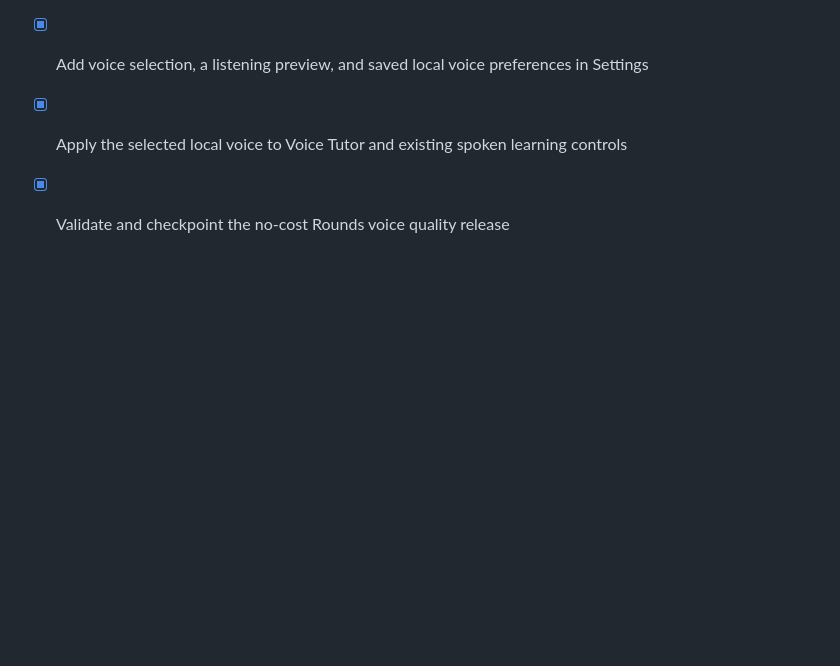
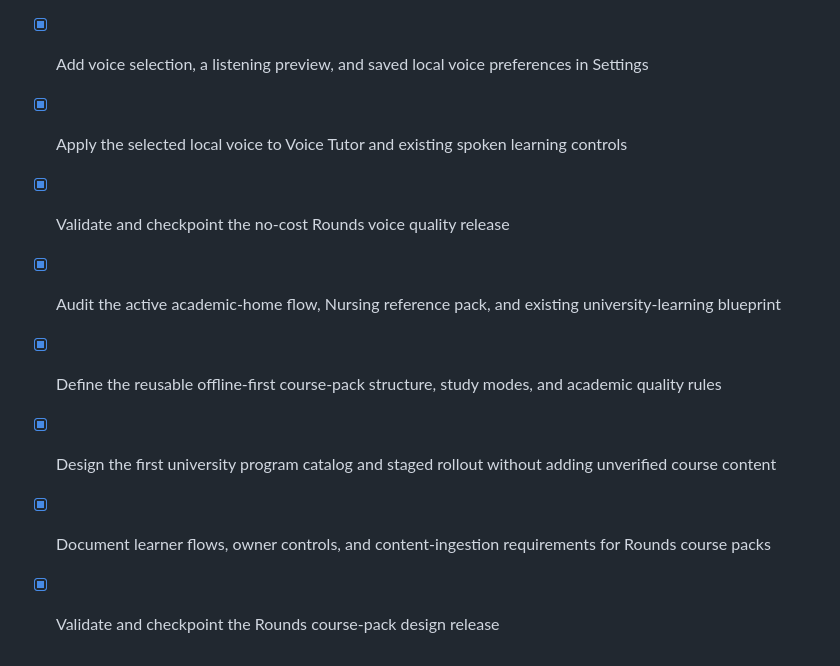
Before and after one commit to knas66000-coder/Rounds-, a Markdown page: todo.md, the part around the change. Drawn GitHub-style; blank space fills up the shorter version.

```diff
--- a/todo.md
+++ b/todo.md
@@ -174,3 +174,8 @@
 - [x] Add voice selection, a listening preview, and saved local voice preferences in Settings
 - [x] Apply the selected local voice to Voice Tutor and existing spoken learning controls
 - [x] Validate and checkpoint the no-cost Rounds voice quality release
+- [x] Audit the active academic-home flow, Nursing reference pack, and existing university-learning blueprint
+- [x] Define the reusable offline-first course-pack structure, study modes, and academic quality rules
+- [x] Design the first university program catalog and staged rollout without adding unverified course content
+- [x] Document learner flows, owner controls, and content-ingestion requirements for Rounds course packs
+- [x] Validate and checkpoint the Rounds course-pack design release
```
Also changed, not shown: docs/course-pack-system-design.md (added, +183 -0 lines).
